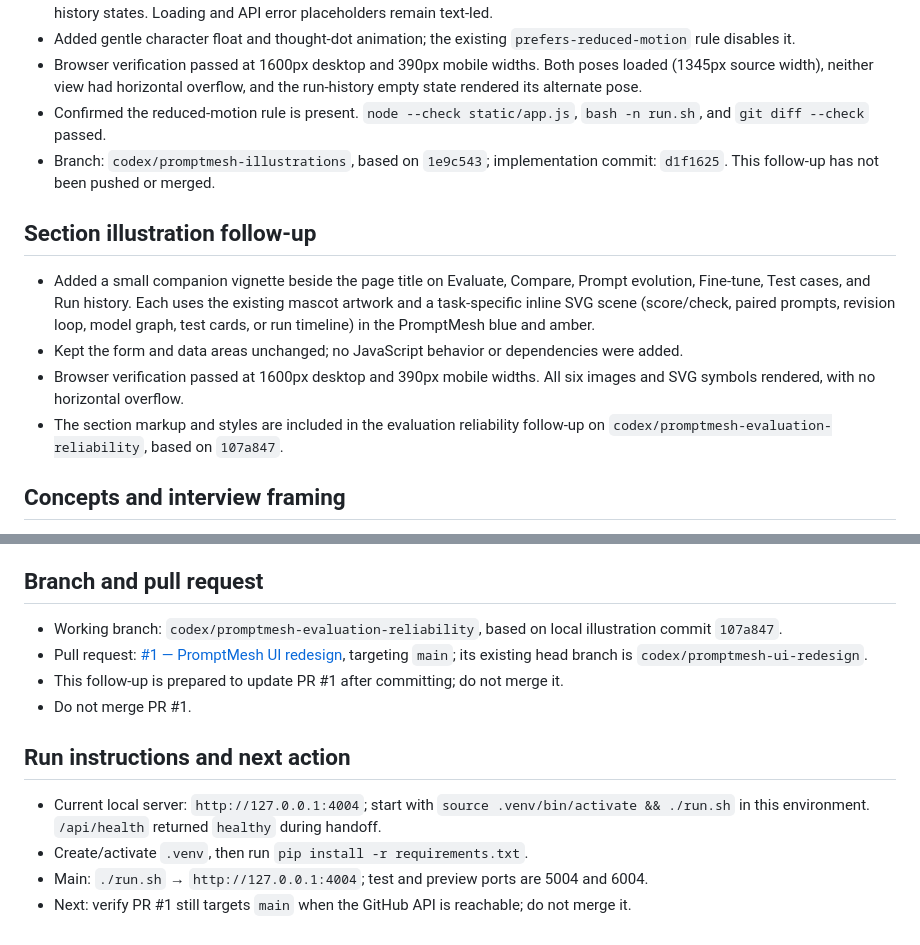
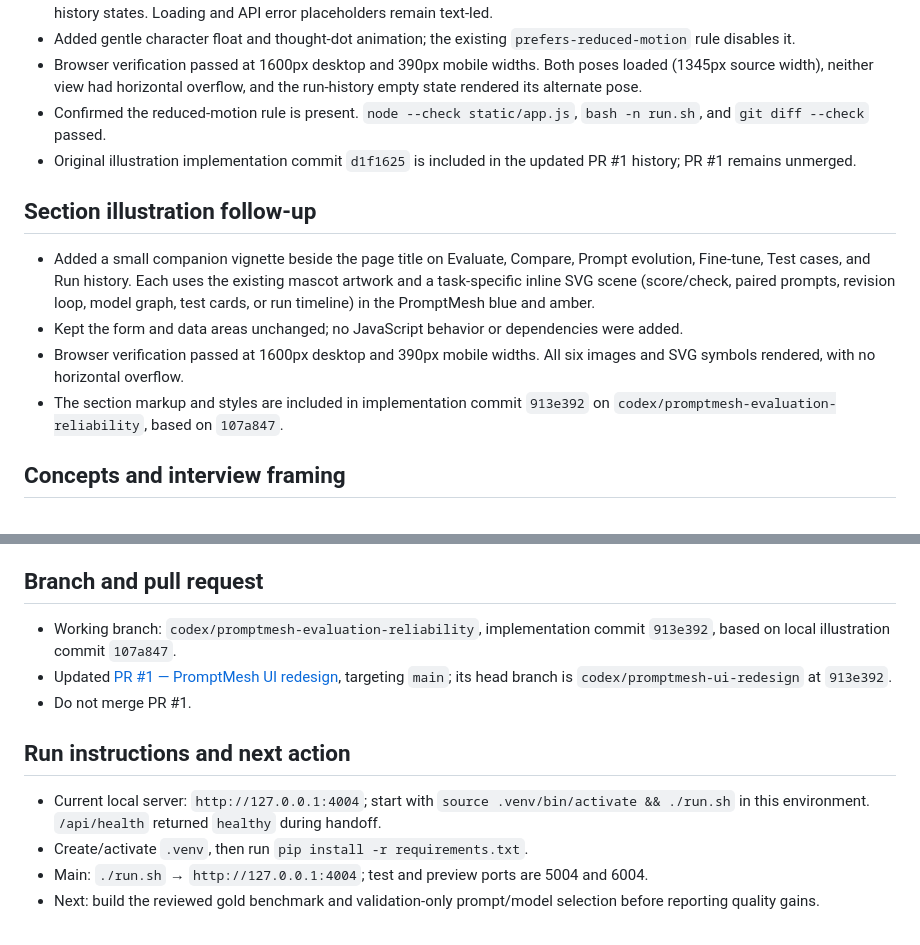
Before and after one commit to arjeetanand/PromptMesh, a Markdown page: HANDOFF.md, 2 parts joined by grey strips. Drawn GitHub-style.

Commit message:
Record updated PromptMesh PR handoff

```diff
--- a/HANDOFF.md
+++ b/HANDOFF.md
@@ -18,14 +18,14 @@
 - Added gentle character float and thought-dot animation; the existing `prefers-reduced-motion` rule disables it.
 - Browser verification passed at 1600px desktop and 390px mobile widths. Both poses loaded (1345px source width), neither view had horizontal overflow, and the run-history empty state rendered its alternate pose.
 - Confirmed the reduced-motion rule is present. `node --check static/app.js`, `bash -n run.sh`, and `git diff --check` passed.
-- Branch: `codex/promptmesh-illustrations`, based on `1e9c543`; implementation commit: `d1f1625`. This follow-up has not been pushed or merged.
+- Original illustration implementation commit `d1f1625` is included in the updated PR #1 history; PR #1 remains unmerged.
 
 ## Section illustration follow-up
 
 - Added a small companion vignette beside the page title on Evaluate, Compare, Prompt evolution, Fine-tune, Test cases, and Run history. Each uses the existing mascot artwork and a task-specific inline SVG scene (score/check, paired prompts, revision loop, model graph, test cards, or run timeline) in the PromptMesh blue and amber.
 - Kept the form and data areas unchanged; no JavaScript behavior or dependencies were added.
 - Browser verification passed at 1600px desktop and 390px mobile widths. All six images and SVG symbols rendered, with no horizontal overflow.
-- The section markup and styles are included in the evaluation reliability follow-up on `codex/promptmesh-evaluation-reliability`, based on `107a847`.
+- The section markup and styles are included in implementation commit `913e392` on `codex/promptmesh-evaluation-reliability`, based on `107a847`.
 
 ## Concepts and interview framing
 
@@ -73,9 +73,8 @@
 
 ## Branch and pull request
 
-- Working branch: `codex/promptmesh-evaluation-reliability`, based on local illustration commit `107a847`.
-- Pull request: [#1 — PromptMesh UI redesign](https://github.com/arjeetanand/PromptMesh/pull/1), targeting `main`; its existing head branch is `codex/promptmesh-ui-redesign`.
-- This follow-up is prepared to update PR #1 after committing; do not merge it.
+- Working branch: `codex/promptmesh-evaluation-reliability`, implementation commit `913e392`, based on local illustration commit `107a847`.
+- Updated [PR #1 — PromptMesh UI redesign](https://github.com/arjeetanand/PromptMesh/pull/1), targeting `main`; its head branch is `codex/promptmesh-ui-redesign` at `913e392`.
 - Do not merge PR #1.
 
 ## Run instructions and next action
@@ -83,4 +82,4 @@
 - Current local server: `http://127.0.0.1:4004`; start with `source .venv/bin/activate && ./run.sh` in this environment. `/api/health` returned `healthy` during handoff.
 - Create/activate `.venv`, then run `pip install -r requirements.txt`.
 - Main: `./run.sh` → `http://127.0.0.1:4004`; test and preview ports are 5004 and 6004.
-- Next: verify PR #1 still targets `main` when the GitHub API is reachable; do not merge it.
+- Next: build the reviewed gold benchmark and validation-only prompt/model selection before reporting quality gains.
```
Also changed, not shown: CHECKLIST.md (+2 -2 lines).
